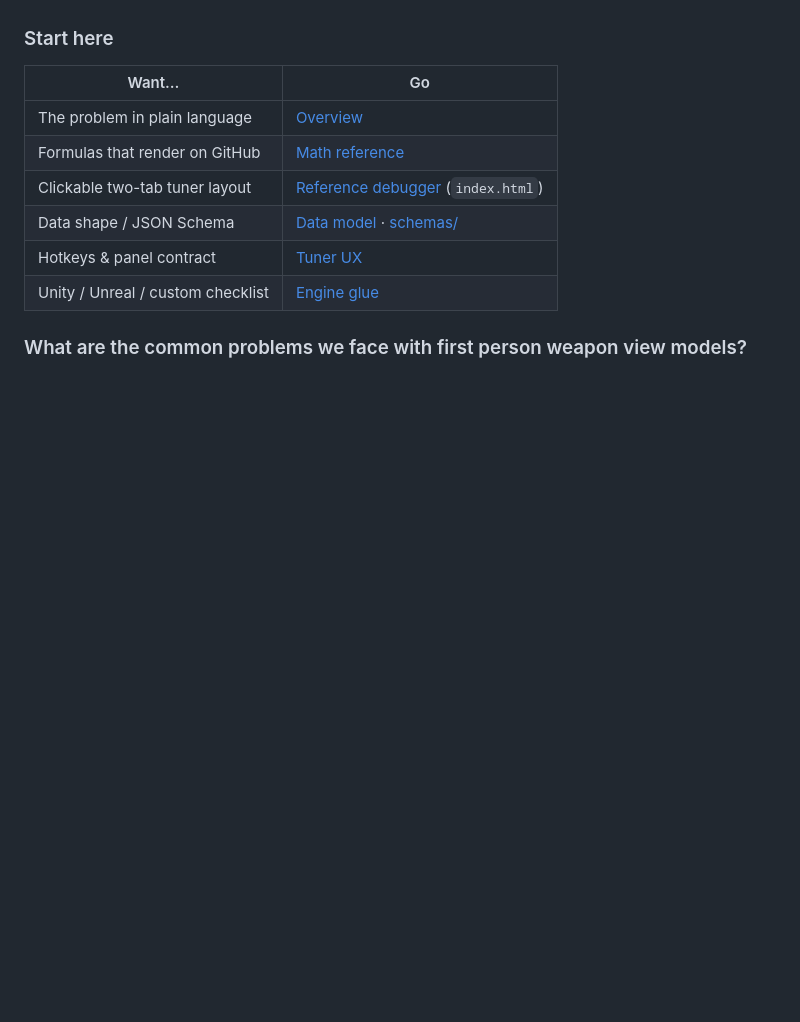
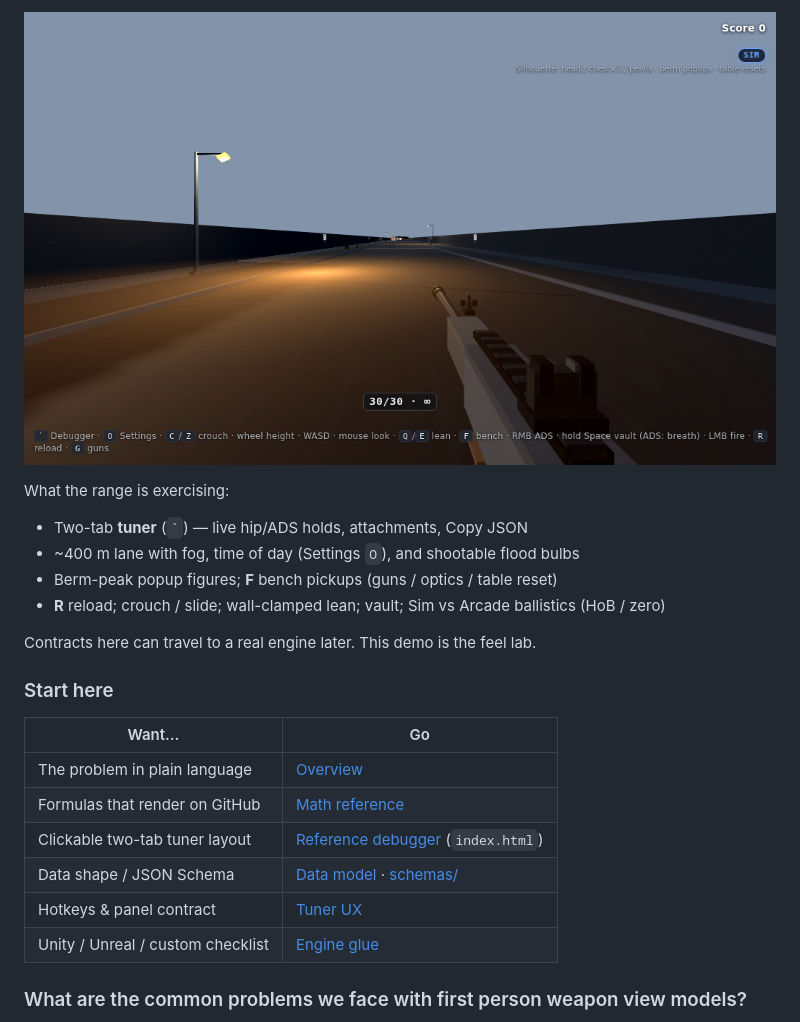
Before and after one commit to initialvisuals/aim-offset-weapon-viewmodel-debugger, a Markdown page: README.md, the part around one of its changes. Drawn GitHub-style; pictures changed too: docs/screenshots/range-far.png (added); blank space fills up the shorter version.

```diff
--- a/README.md
+++ b/README.md
@@ -8,3 +21,13 @@ The browser scene in [`reference/debugger/`](reference/debugger/) is a **tech FP
+![Far targets and berm](docs/screenshots/range-far.png)
+
+What the range is exercising:
+
+- Two-tab **tuner** (`` ` ``) — live hip/ADS holds, attachments, Copy JSON
+- ~400 m lane with fog, time of day (Settings `O`), and shootable flood bulbs
+- Berm-peak popup figures; **F** bench pickups (guns / optics / table reset)
+- **R** reload; crouch / slide; wall-clamped lean; vault; Sim vs Arcade ballistics (HoB / zero)
+
+Contracts here can travel to a real engine later. This demo is the feel lab.
 
 ### Start here
 
```
Also changed, not shown: other parts of README.md (+14 -1 lines), docs/screenshots/range-ads.png (added), docs/screenshots/range-hip.png (added), docs/screenshots/settings-tod.png (added).
